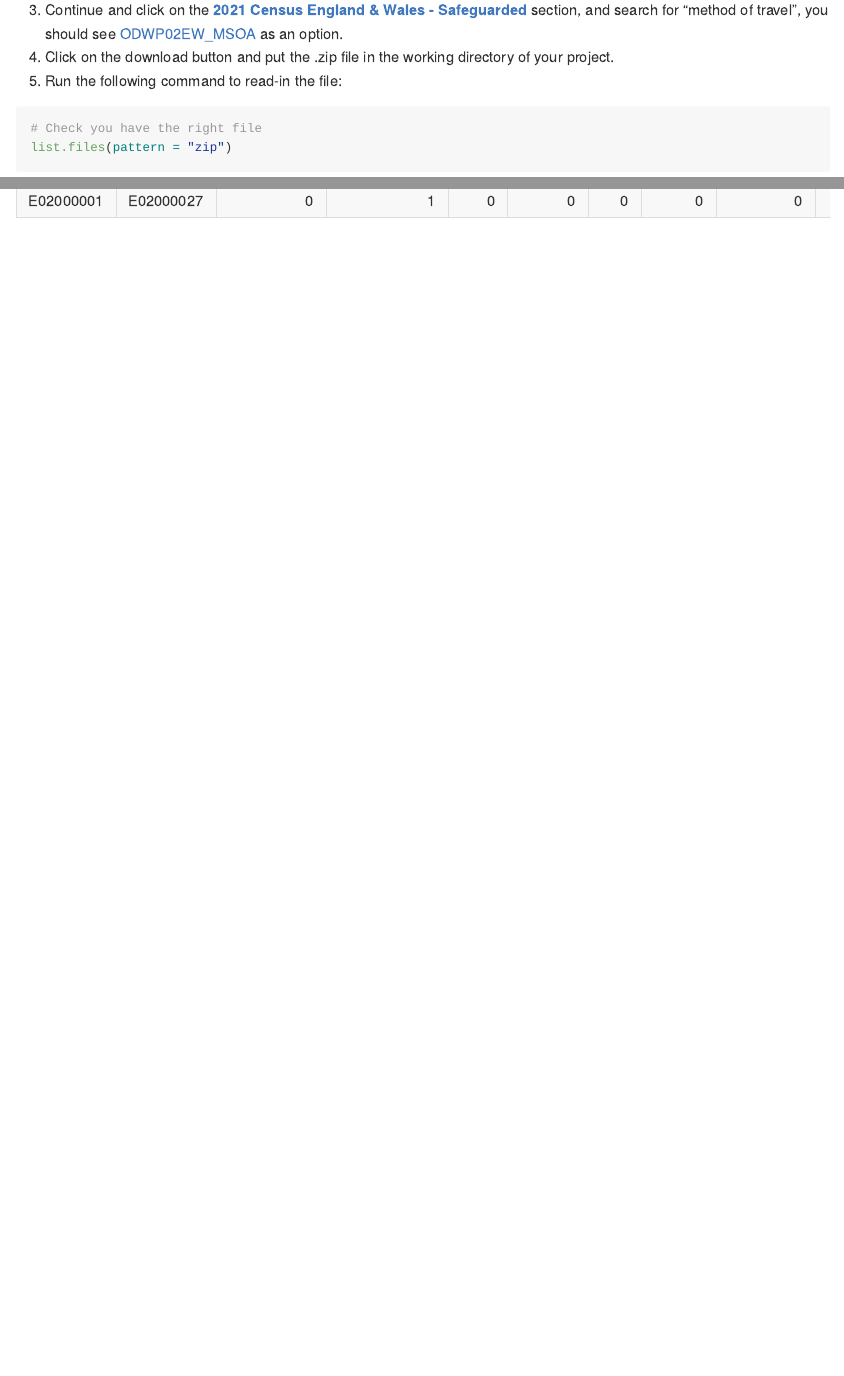
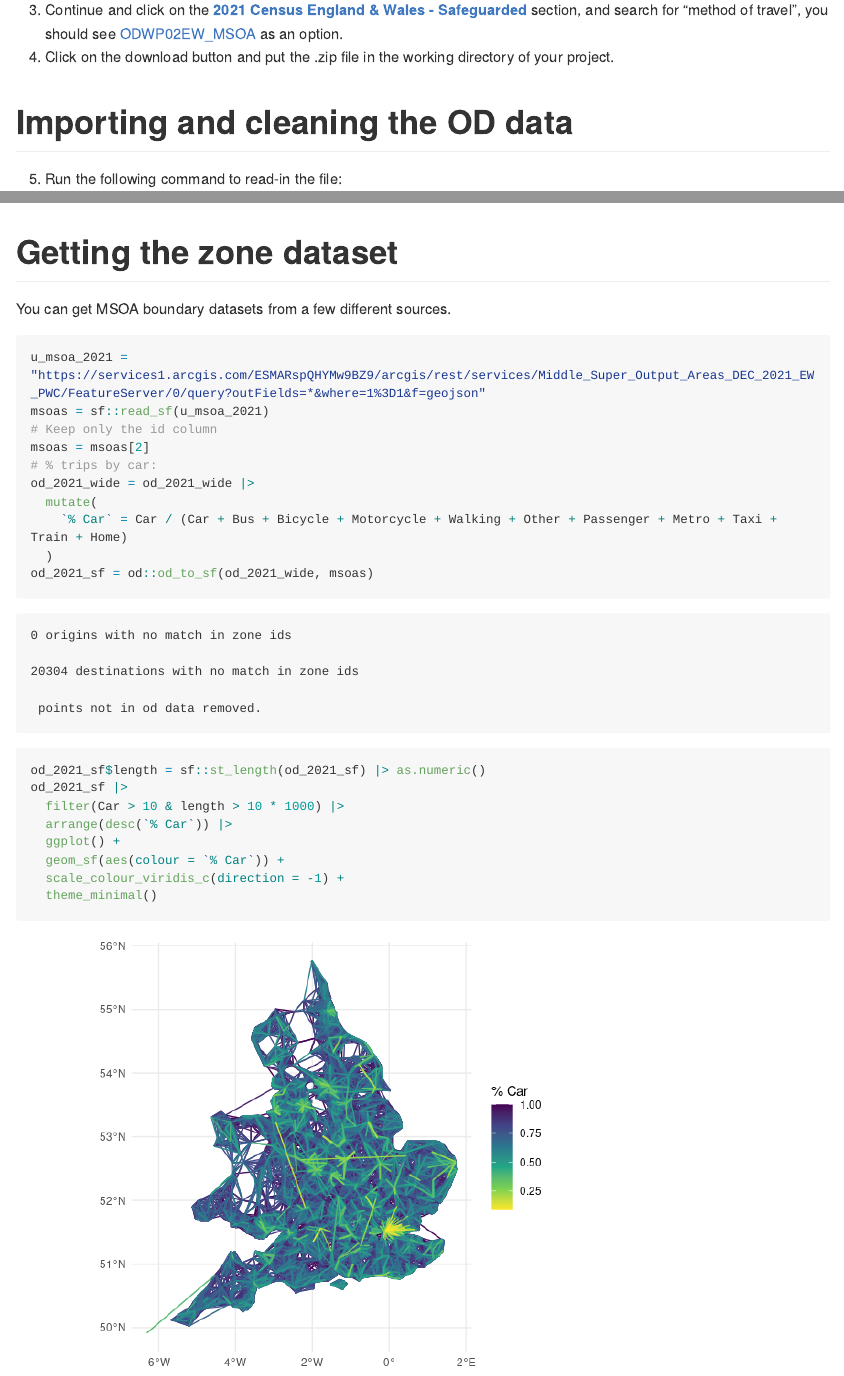
Before and after one commit to itsleeds/2021-census-od-data, a Quarto document (README.qmd): the page in a window 1100 px wide, from 1130 px down, and a second part further down, joined at a grey line. The pictures show the output file README.md that the author committed with the source, drawn offline in the style of GitHub; long lines of code are wrapped.

Commit message:
Add plot with flows for uk

````diff
--- a/README.qmd
+++ b/README.qmd
@@ -23,6 +23,9 @@ The datasets are available from WICID:
 
 3.  Continue and click on the [**2021 Census England & Wales - Safeguarded**](https://wicid.ukdataservice.ac.uk/cider/wicid/downloads.php#panel17) section, and search for "method of travel", you should see [ODWP02EW_MSOA](https://wicid.ukdataservice.ac.uk/cider/wicid/downloads.php#) as an option.
 4.  Click on the download button and put the .zip file in the working directory of your project.
+
+# Importing and cleaning the OD data
+
 5.  Run the following command to read-in the file:
 
 
@@ -73,0 +94,25 @@ od_2021_wide |>
+# Getting the zone dataset
+
+You can get MSOA boundary datasets from a few different sources.
+
+```{r}
+#| label: od-data-2021-england
+u_msoa_2021 = "https://services1.arcgis.com/ESMARspQHYMw9BZ9/arcgis/rest/services/Middle_Super_Output_Areas_DEC_2021_EW_PWC/FeatureServer/0/query?outFields=*&where=1%3D1&f=geojson"
+msoas = sf::read_sf(u_msoa_2021)
+# Keep only the id column
+msoas = msoas[2]
+# % trips by car:
+od_2021_wide = od_2021_wide |>
+  mutate(
+    `% Car` = Car / (Car + Bus + Bicycle + Motorcycle + Walking + Other + Passenger + Metro + Taxi + Train + Home)
+  )
+od_2021_sf = od::od_to_sf(od_2021_wide, msoas)
+od_2021_sf$length = sf::st_length(od_2021_sf) |> as.numeric()
+od_2021_sf |>
+  filter(Car > 10 & length > 10 * 1000) |>
+  arrange(desc(`% Car`)) |>
+  ggplot() +
+  geom_sf(aes(colour = `% Car`)) +
+  scale_colour_viridis_c(direction = -1) +
+  theme_minimal()
+```
````
Also changed, not shown: README.md, README_files/figure-commonmark/od-data-2021-england-1.png (added), README.qmd (17 more changed lines).
